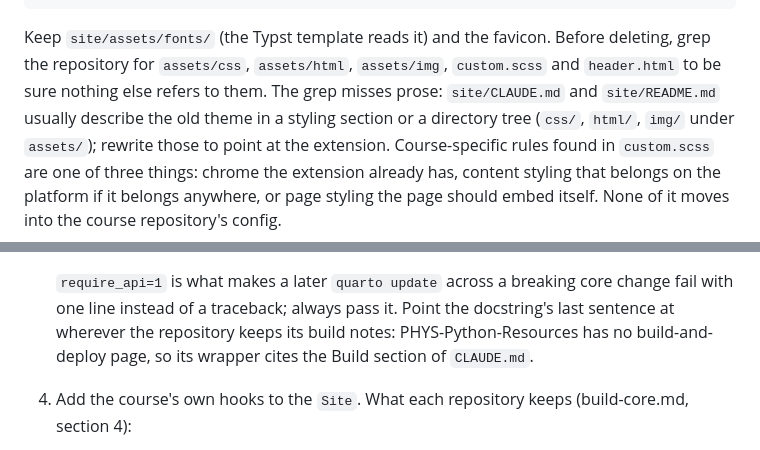
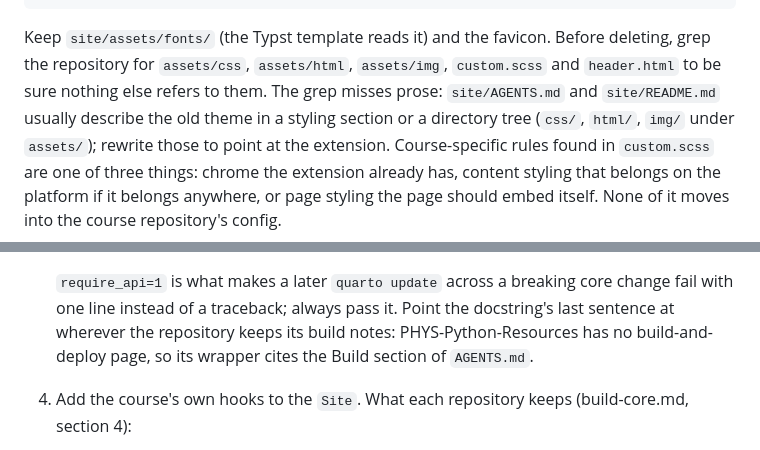
Before and after one commit to UCBoulder/PHYS-Quarto-Extension, a Markdown page: docs/adopting-a-course-site.md, 2 parts joined by grey strips. Drawn GitHub-style.

```diff
--- a/docs/adopting-a-course-site.md
+++ b/docs/adopting-a-course-site.md
@@ -92,7 +92,7 @@ site/assets/img/cu_boulder-white.svg
 Keep `site/assets/fonts/` (the Typst template reads it) and the favicon.
 Before deleting, grep the repository for `assets/css`, `assets/html`,
 `assets/img`, `custom.scss` and `header.html` to be sure nothing else refers to
-them. The grep misses prose: `site/CLAUDE.md` and `site/README.md` usually
+them. The grep misses prose: `site/AGENTS.md` and `site/README.md` usually
 describe the old theme in a styling section or a directory tree (`css/`,
 `html/`, `img/` under `assets/`); rewrite those to point at the extension. Course-specific rules found in `custom.scss` are one of three things:
 chrome the extension already has, content styling that belongs on the platform
@@ -310,7 +310,7 @@ and 4430 (naming hooks), then 4700, 1140 and 2150 (course data).
    core change fail with one line instead of a traceback; always pass it.
    Point the docstring's last sentence at wherever the repository keeps its
    build notes: PHYS-Python-Resources has no build-and-deploy page, so its
-   wrapper cites the Build section of `CLAUDE.md`.
+   wrapper cites the Build section of `AGENTS.md`.
 
 4. Add the course's own hooks to the `Site`. What each repository keeps
    (build-core.md, section 4):
```
Also changed, not shown: other parts of docs/adopting-a-course-site.md (+6 -6 lines), docs/build-core.md (+1 -1 lines).
